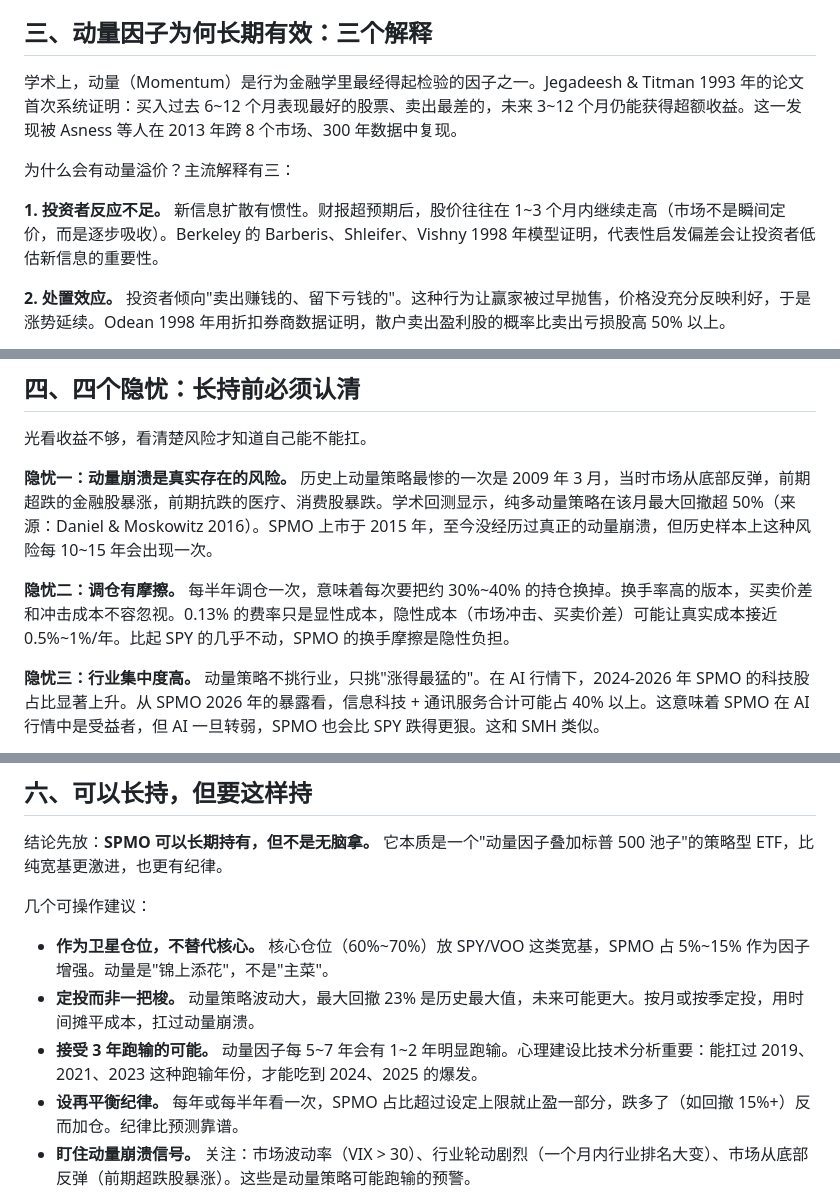
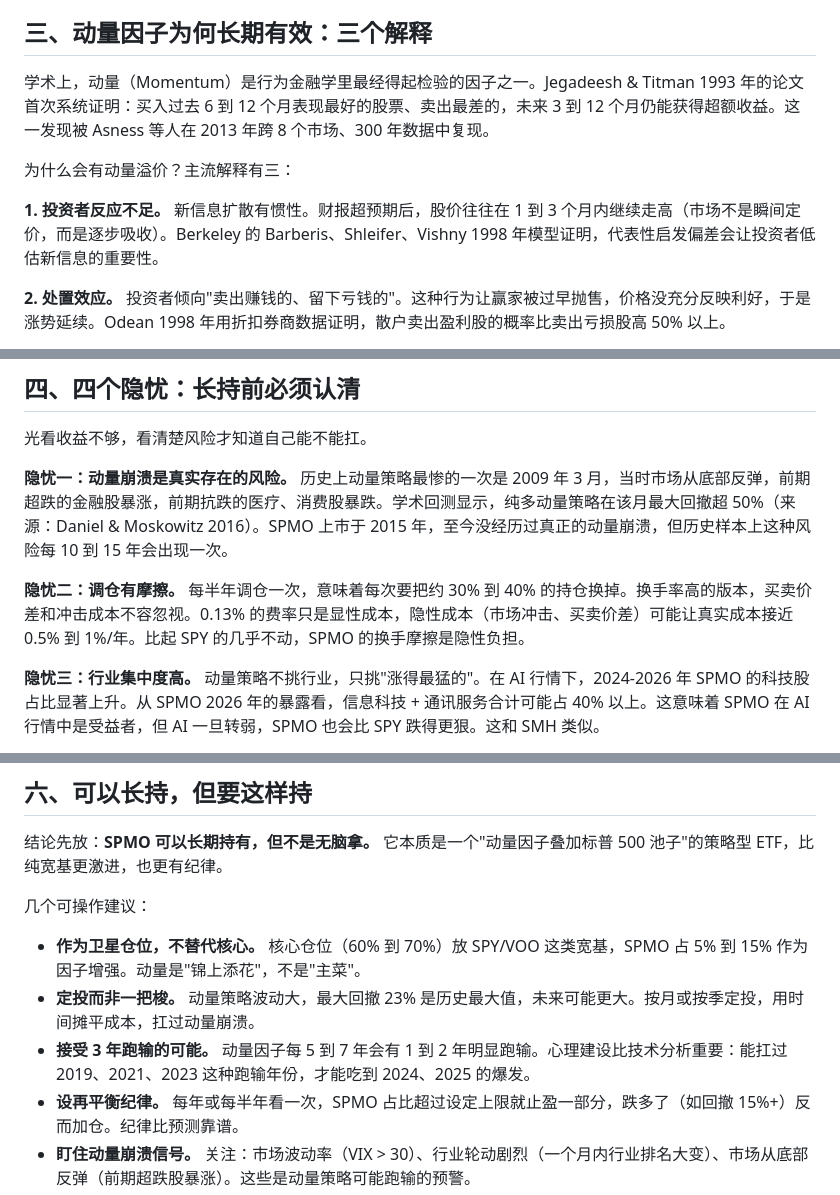
Before and after one commit to wendellzone/wendellzone.github.io, a Markdown page: posts/spmo-long-term-hold.md, 3 parts joined by grey strips. Drawn GitHub-style.

Commit message:
post: update '你认为SPMO可以长期持有吗？' (spmo-long-term-hold) - 修 ~ 被 markdown 解析为删除线

```diff
--- a/posts/spmo-long-term-hold.md
+++ b/posts/spmo-long-term-hold.md
@@ -71,11 +71,11 @@ SPMO 全称 Invesco S&P 500 Momentum ETF，由景顺（Invesco）发行，2015
 
 ## 三、动量因子为何长期有效：三个解释
 
-学术上，动量（Momentum）是行为金融学里最经得起检验的因子之一。Jegadeesh & Titman 1993 年的论文首次系统证明：买入过去 6~12 个月表现最好的股票、卖出最差的，未来 3~12 个月仍能获得超额收益。这一发现被 Asness 等人在 2013 年跨 8 个市场、300 年数据中复现。
+学术上，动量（Momentum）是行为金融学里最经得起检验的因子之一。Jegadeesh & Titman 1993 年的论文首次系统证明：买入过去 6 到 12 个月表现最好的股票、卖出最差的，未来 3 到 12 个月仍能获得超额收益。这一发现被 Asness 等人在 2013 年跨 8 个市场、300 年数据中复现。
 
 为什么会有动量溢价？主流解释有三：
 
-**1. 投资者反应不足。** 新信息扩散有惯性。财报超预期后，股价往往在 1~3 个月内继续走高（市场不是瞬间定价，而是逐步吸收）。Berkeley 的 Barberis、Shleifer、Vishny 1998 年模型证明，代表性启发偏差会让投资者低估新信息的重要性。
+**1. 投资者反应不足。** 新信息扩散有惯性。财报超预期后，股价往往在 1 到 3 个月内继续走高（市场不是瞬间定价，而是逐步吸收）。Berkeley 的 Barberis、Shleifer、Vishny 1998 年模型证明，代表性启发偏差会让投资者低估新信息的重要性。
 
 **2. 处置效应。** 投资者倾向"卖出赚钱的、留下亏钱的"。这种行为让赢家被过早抛售，价格没充分反映利好，于是涨势延续。Odean 1998 年用折扣券商数据证明，散户卖出盈利股的概率比卖出亏损股高 50% 以上。
 
@@ -89,9 +89,9 @@ SPMO 全称 Invesco S&P 500 Momentum ETF，由景顺（Invesco）发行，2015
 
 光看收益不够，看清楚风险才知道自己能不能扛。
 
-**隐忧一：动量崩溃是真实存在的风险。** 历史上动量策略最惨的一次是 2009 年 3 月，当时市场从底部反弹，前期超跌的金融股暴涨，前期抗跌的医疗、消费股暴跌。学术回测显示，纯多动量策略在该月最大回撤超 50%（来源：Daniel & Moskowitz 2016）。SPMO 上市于 2015 年，至今没经历过真正的动量崩溃，但历史样本上这种风险每 10~15 年会出现一次。
+**隐忧一：动量崩溃是真实存在的风险。** 历史上动量策略最惨的一次是 2009 年 3 月，当时市场从底部反弹，前期超跌的金融股暴涨，前期抗跌的医疗、消费股暴跌。学术回测显示，纯多动量策略在该月最大回撤超 50%（来源：Daniel & Moskowitz 2016）。SPMO 上市于 2015 年，至今没经历过真正的动量崩溃，但历史样本上这种风险每 10 到 15 年会出现一次。
 
-**隐忧二：调仓有摩擦。** 每半年调仓一次，意味着每次要把约 30%~40% 的持仓换掉。换手率高的版本，买卖价差和冲击成本不容忽视。0.13% 的费率只是显性成本，隐性成本（市场冲击、买卖价差）可能让真实成本接近 0.5%~1%/年。比起 SPY 的几乎不动，SPMO 的换手摩擦是隐性负担。
+**隐忧二：调仓有摩擦。** 每半年调仓一次，意味着每次要把约 30% 到 40% 的持仓换掉。换手率高的版本，买卖价差和冲击成本不容忽视。0.13% 的费率只是显性成本，隐性成本（市场冲击、买卖价差）可能让真实成本接近 0.5% 到 1%/年。比起 SPY 的几乎不动，SPMO 的换手摩擦是隐性负担。
 
 **隐忧三：行业集中度高。** 动量策略不挑行业，只挑"涨得最猛的"。在 AI 行情下，2024-2026 年 SPMO 的科技股占比显著上升。从 SPMO 2026 年的暴露看，信息科技 + 通讯服务合计可能占 40% 以上。这意味着 SPMO 在 AI 行情中是受益者，但 AI 一旦转弱，SPMO 也会比 SPY 跌得更狠。这和 SMH 类似。
 
@@ -123,9 +123,9 @@ SPMO 全称 Invesco S&P 500 Momentum ETF，由景顺（Invesco）发行，2015
 
 几个可操作建议：
 
-- **作为卫星仓位，不替代核心。** 核心仓位（60%~70%）放 SPY/VOO 这类宽基，SPMO 占 5%~15% 作为因子增强。动量是"锦上添花"，不是"主菜"。
+- **作为卫星仓位，不替代核心。** 核心仓位（60% 到 70%）放 SPY/VOO 这类宽基，SPMO 占 5% 到 15% 作为因子增强。动量是"锦上添花"，不是"主菜"。
 - **定投而非一把梭。** 动量策略波动大，最大回撤 23% 是历史最大值，未来可能更大。按月或按季定投，用时间摊平成本，扛过动量崩溃。
-- **接受 3 年跑输的可能。** 动量因子每 5~7 年会有 1~2 年明显跑输。心理建设比技术分析重要：能扛过 2019、2021、2023 这种跑输年份，才能吃到 2024、2025 的爆发。
+- **接受 3 年跑输的可能。** 动量因子每 5 到 7 年会有 1 到 2 年明显跑输。心理建设比技术分析重要：能扛过 2019、2021、2023 这种跑输年份，才能吃到 2024、2025 的爆发。
 - **设再平衡纪律。** 每年或每半年看一次，SPMO 占比超过设定上限就止盈一部分，跌多了（如回撤 15%+）反而加仓。纪律比预测靠谱。
 - **盯住动量崩溃信号。** 关注：市场波动率（VIX > 30）、行业轮动剧烈（一个月内行业排名大变）、市场从底部反弹（前期超跌股暴涨）。这些是动量策略可能跑输的预警。
 - **配置 MTUM 分散。** 如果担心单一 ETF 风险，把 SPMO 和 MTUM 各配一半，两个跟踪不同指数（S&P 500 vs MSCI USA），有分散效果。
```
Also changed, not shown: other parts of posts/spmo-long-term-hold.md (+1 -1 lines).
